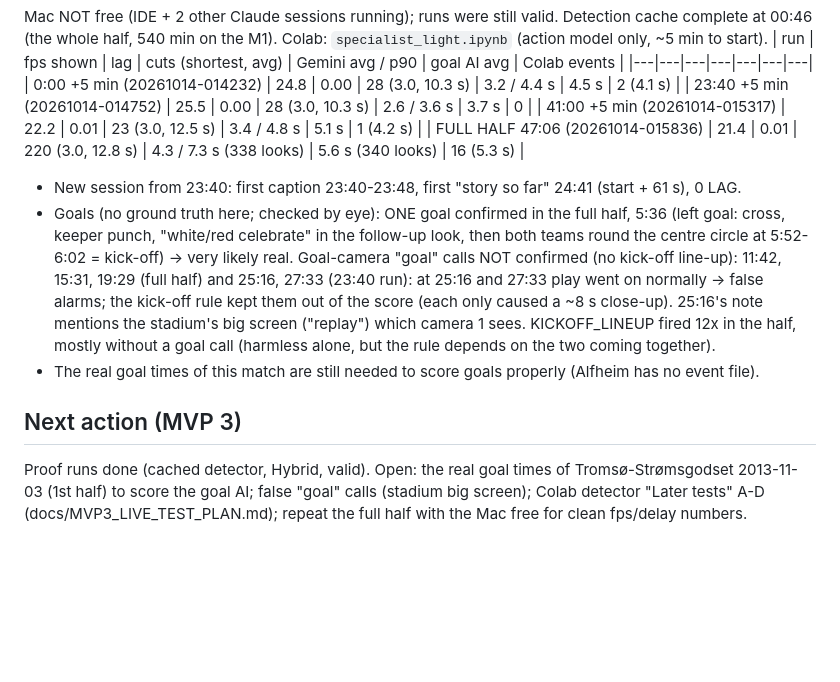
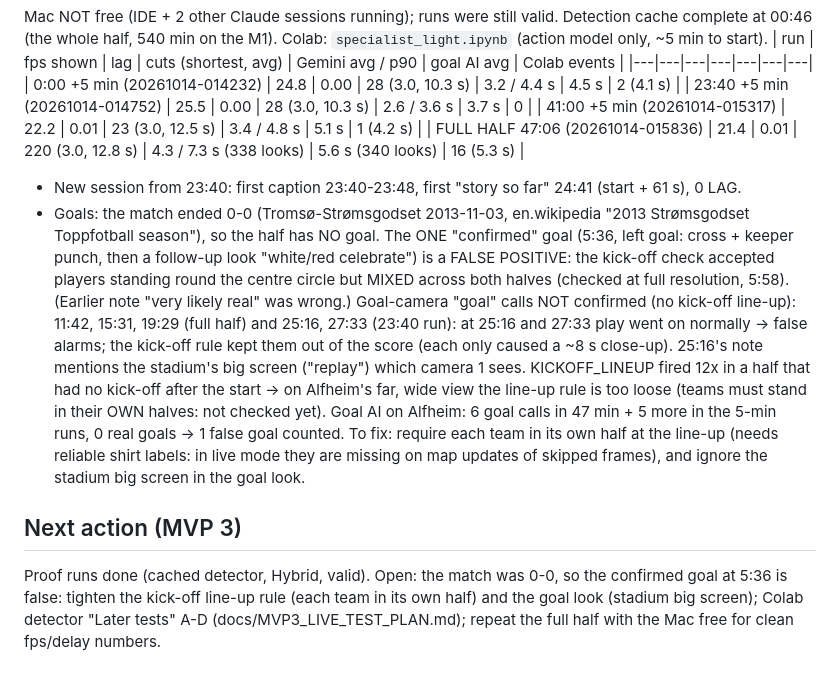
Before and after one commit to ashfaqeiocod/ai-director, a Markdown page: PROGRESS.md, the part around the change. Rendered like a GitHub page; blank space fills up the shorter version.

Commit message:
PROGRESS: the Alfheim match ended 0-0 -> the 'confirmed' goal at 5:36 is a false positive (kick-off rule too loose)
Co-Authored-By: Claude Opus 5.5 <noreply@anthropic.com>

```diff
--- a/PROGRESS.md
+++ b/PROGRESS.md
@@ -548,16 +548,20 @@ Mac NOT free (IDE + 2 other Claude sessions running); runs were still valid. Det
 | 41:00 +5 min (20261014-015317) | 22.2 | 0.01 | 23 (3.0, 12.5 s) | 3.4 / 4.8 s | 5.1 s | 1 (4.2 s) |
 | FULL HALF 47:06 (20261014-015836) | 21.4 | 0.01 | 220 (3.0, 12.8 s) | 4.3 / 7.3 s (338 looks) | 5.6 s (340 looks) | 16 (5.3 s) |
 - New session from 23:40: first caption 23:40-23:48, first "story so far" 24:41 (start + 61 s), 0 LAG.
-- Goals (no ground truth here; checked by eye): ONE goal confirmed in the full half, 5:36 (left goal: cross, keeper
-  punch, "white/red celebrate" in the follow-up look, then both teams round the centre circle at 5:52-6:02 =
-  kick-off) -> very likely real. Goal-camera "goal" calls NOT confirmed (no kick-off line-up): 11:42, 15:31, 19:29
+- Goals: the match ended 0-0 (Tromsø-Strømsgodset 2013-11-03, en.wikipedia "2013 Strømsgodset Toppfotball season"),
+  so the half has NO goal. The ONE "confirmed" goal (5:36, left goal: cross + keeper punch, then a follow-up look
+  "white/red celebrate") is a FALSE POSITIVE: the kick-off check accepted players standing round the centre circle
+  but MIXED across both halves (checked at full resolution, 5:58). (Earlier note "very likely real" was wrong.) Goal-camera "goal" calls NOT confirmed (no kick-off line-up): 11:42, 15:31, 19:29
   (full half) and 25:16, 27:33 (23:40 run): at 25:16 and 27:33 play went on normally -> false alarms; the
   kick-off rule kept them out of the score (each only caused a ~8 s close-up). 25:16's note mentions the stadium's
-  big screen ("replay") which camera 1 sees. KICKOFF_LINEUP fired 12x in the half, mostly without a goal
-  call (harmless alone, but the rule depends on the two coming together).
-- The real goal times of this match are still needed to score goals properly (Alfheim has no event file).
+  big screen ("replay") which camera 1 sees. KICKOFF_LINEUP fired 12x in a half that had no kick-off after the
+  start -> on Alfheim's far, wide view the line-up rule is too loose (teams must stand in their OWN halves: not
+  checked yet). Goal AI on Alfheim: 6 goal calls in 47 min + 5 more in the 5-min runs, 0 real goals -> 1 false goal
+  counted. To fix: require each team in its own half at the line-up (needs reliable shirt labels: in live mode they
+  are missing on map updates of skipped frames), and ignore the stadium big screen in the goal look.
+
 
 ## Next action (MVP 3)
-Proof runs done (cached detector, Hybrid, valid). Open: the real goal times of Tromsø-Strømsgodset 2013-11-03
-(1st half) to score the goal AI; false "goal" calls (stadium big screen); Colab detector "Later tests" A-D
+Proof runs done (cached detector, Hybrid, valid). Open: the match was 0-0, so the confirmed goal at 5:36 is false:
+tighten the kick-off line-up rule (each team in its own half) and the goal look (stadium big screen); Colab detector "Later tests" A-D
 (docs/MVP3_LIVE_TEST_PLAN.md); repeat the full half with the Mac free for clean fps/delay numbers.
```
Also changed, not shown: TESTING_MVP3.md (+1 -1 lines).
